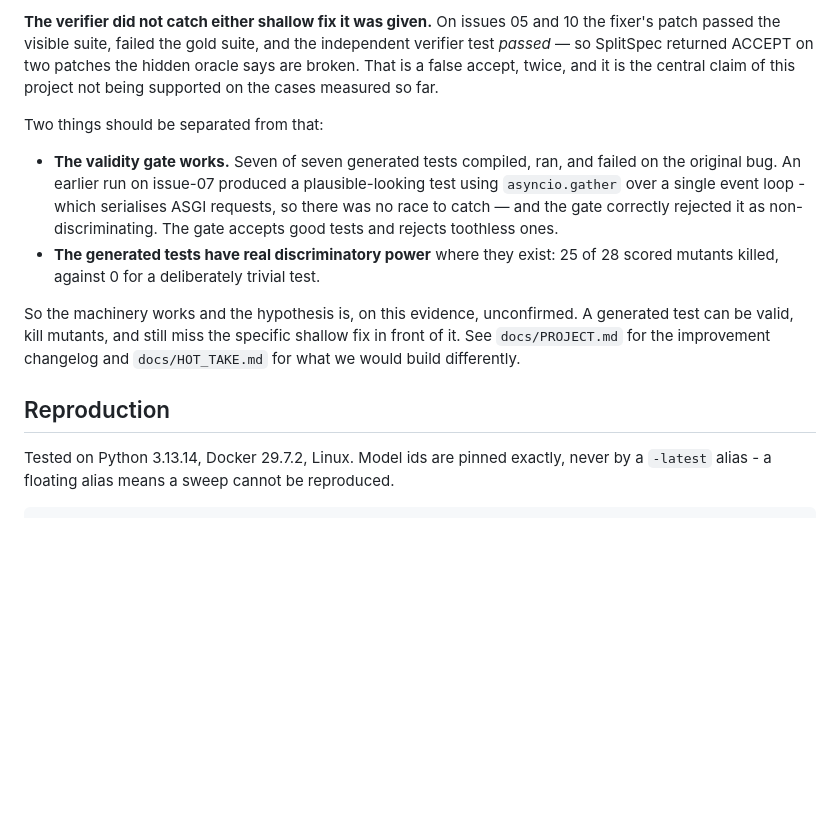
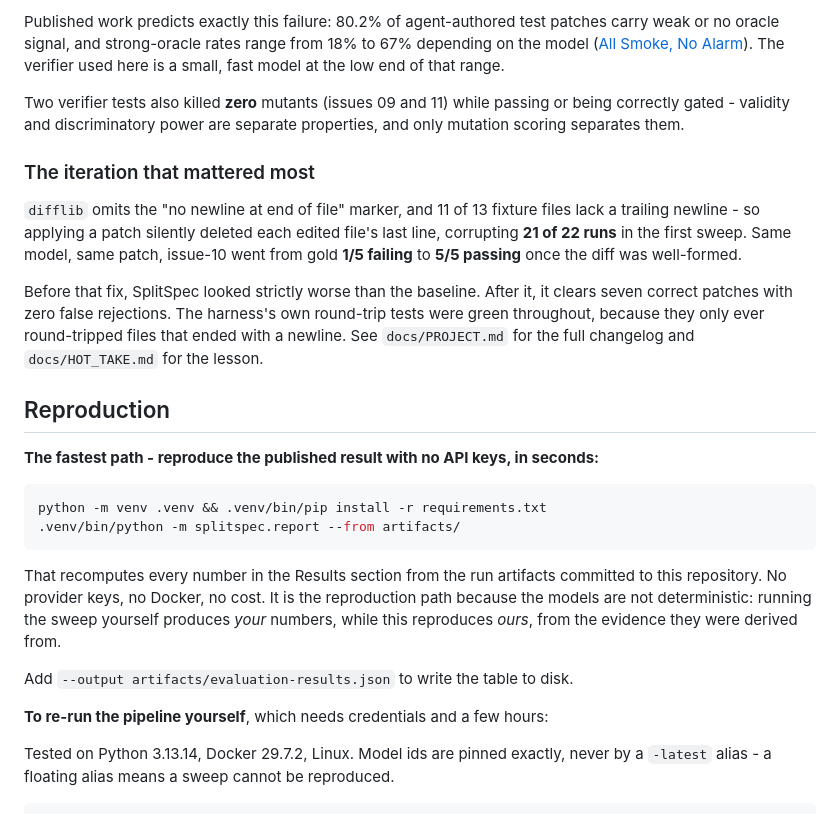
Before and after one commit to Shivoo29/splitSpec, a Markdown page: README.md, the part around one of its changes. Rendered like a GitHub page; blank space fills up the shorter version.

````diff
--- a/README.md
+++ b/README.md
@@ -86,26 +117,42 @@ pending re-run. Every rate is reported with its denominator.
 
-**The verifier did not catch either shallow fix it was given.** On issues 05 and 10 the fixer's
-patch passed the visible suite, failed the gold suite, and the independent verifier test
-*passed* — so SplitSpec returned ACCEPT on two patches the hidden oracle says are broken. That
-is a false accept, twice, and it is the central claim of this project not being supported on
-the cases measured so far.
+Published work predicts exactly this failure: 80.2% of agent-authored test patches carry weak or no
+oracle signal, and strong-oracle rates range from 18% to 67% depending on the model
+([All Smoke, No Alarm](https://arxiv.org/html/2606.18168v1)). The verifier used here is a small,
+fast model at the low end of that range.
 
-Two things should be separated from that:
+Two verifier tests also killed **zero** mutants (issues 09 and 11) while passing or being correctly
+gated - validity and discriminatory power are separate properties, and only mutation scoring
+separates them.
 
-- **The validity gate works.** Seven of seven generated tests compiled, ran, and failed on the
-  original bug. An earlier run on issue-07 produced a plausible-looking test using
-  `asyncio.gather` over a single event loop - which serialises ASGI requests, so there was no
-  race to catch — and the gate correctly rejected it as non-discriminating. The gate accepts
-  good tests and rejects toothless ones.
-- **The generated tests have real discriminatory power** where they exist: 25 of 28 scored
-  mutants killed, against 0 for a deliberately trivial test.
+### The iteration that mattered most
 
-So the machinery works and the hypothesis is, on this evidence, unconfirmed. A generated test
-can be valid, kill mutants, and still miss the specific shallow fix in front of it. See
-`docs/PROJECT.md` for the improvement changelog and `docs/HOT_TAKE.md` for what we would build
-differently.
+`difflib` omits the "no newline at end of file" marker, and 11 of 13 fixture files lack a trailing
+newline - so applying a patch silently deleted each edited file's last line, corrupting **21 of 22
+runs** in the first sweep. Same model, same patch, issue-10 went from gold **1/5 failing** to
+**5/5 passing** once the diff was well-formed.
+
+Before that fix, SplitSpec looked strictly worse than the baseline. After it, it clears seven
+correct patches with zero false rejections. The harness's own round-trip tests were green
+throughout, because they only ever round-tripped files that ended with a newline. See
+`docs/PROJECT.md` for the full changelog and `docs/HOT_TAKE.md` for the lesson.
 
 ## Reproduction
+
+**The fastest path - reproduce the published result with no API keys, in seconds:**
+
+```bash
+python -m venv .venv && .venv/bin/pip install -r requirements.txt
+.venv/bin/python -m splitspec.report --from artifacts/
+```
+
+That recomputes every number in the Results section from the run artifacts committed
+to this repository. No provider keys, no Docker, no cost. It is the reproduction path
+because the models are not deterministic: running the sweep yourself produces *your*
+numbers, while this reproduces *ours*, from the evidence they were derived from.
+
+Add `--output artifacts/evaluation-results.json` to write the table to disk.
+
+**To re-run the pipeline yourself**, which needs credentials and a few hours:
 
 Tested on Python 3.13.14, Docker 29.7.2, Linux. Model ids are pinned exactly, never by a
 `-latest` alias - a floating alias means a sweep cannot be reproduced.
````
Also changed, not shown: other parts of README.md (+51 -20 lines), docs/PROJECT.md (+31 -6 lines).
